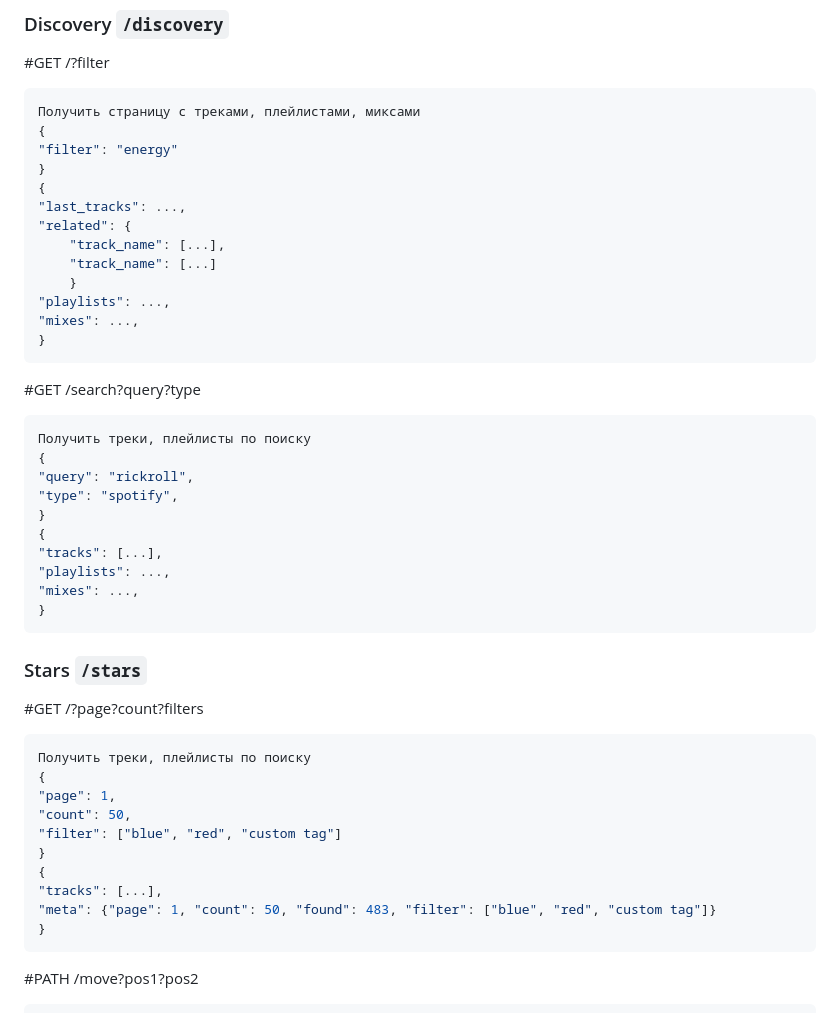
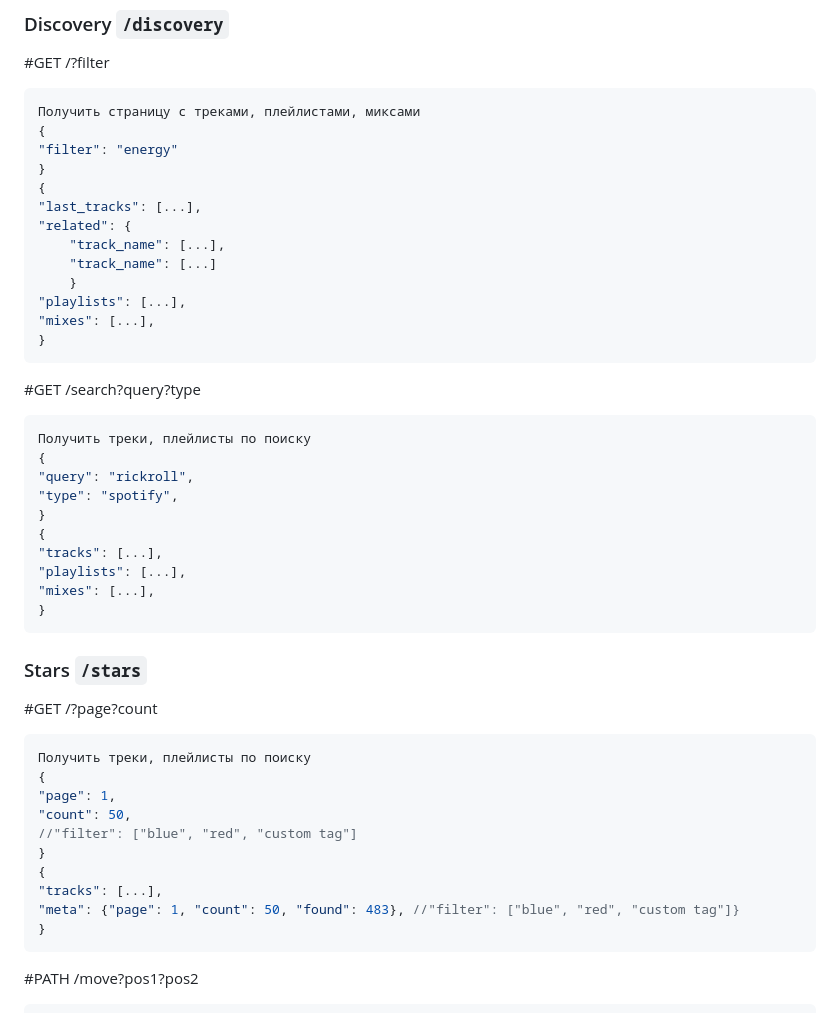
Before and after one commit to Noir-Player/bot, a Markdown page: api/README.md, the part around one of its changes. GitHub-like rendering.

````diff
--- a/api/README.md
+++ b/api/README.md
@@ -16,13 +16,13 @@
 "filter": "energy"
 }
 {
-"last_tracks": ...,
+"last_tracks": [...],
 "related": {
 	"track_name": [...],
 	"track_name": [...]
 	}
-"playlists": ...,
-"mixes": ...,
+"playlists": [...],
+"mixes": [...],
 }
 ```
 
@@ -36,25 +36,25 @@
 }
 {
 "tracks": [...],
-"playlists": ...,
-"mixes": ...,
+"playlists": [...],
+"mixes": [...],
 }
 ```
 
 ### Stars `/stars`
 
-#GET /?page?count?filters
+#GET /?page?count
 
 ```json
 Получить треки, плейлисты по поиску
 {
 "page": 1,
 "count": 50,
-"filter": ["blue", "red", "custom tag"]
+//"filter": ["blue", "red", "custom tag"]
 }
 {
 "tracks": [...],
-"meta": {"page": 1, "count": 50, "found": 483, "filter": ["blue", "red", "custom tag"]}
+"meta": {"page": 1, "count": 50, "found": 483}, //"filter": ["blue", "red", "custom tag"]}
 }
 ```
 
````
Also changed, not shown: other parts of api/README.md (+102 -28 lines).
